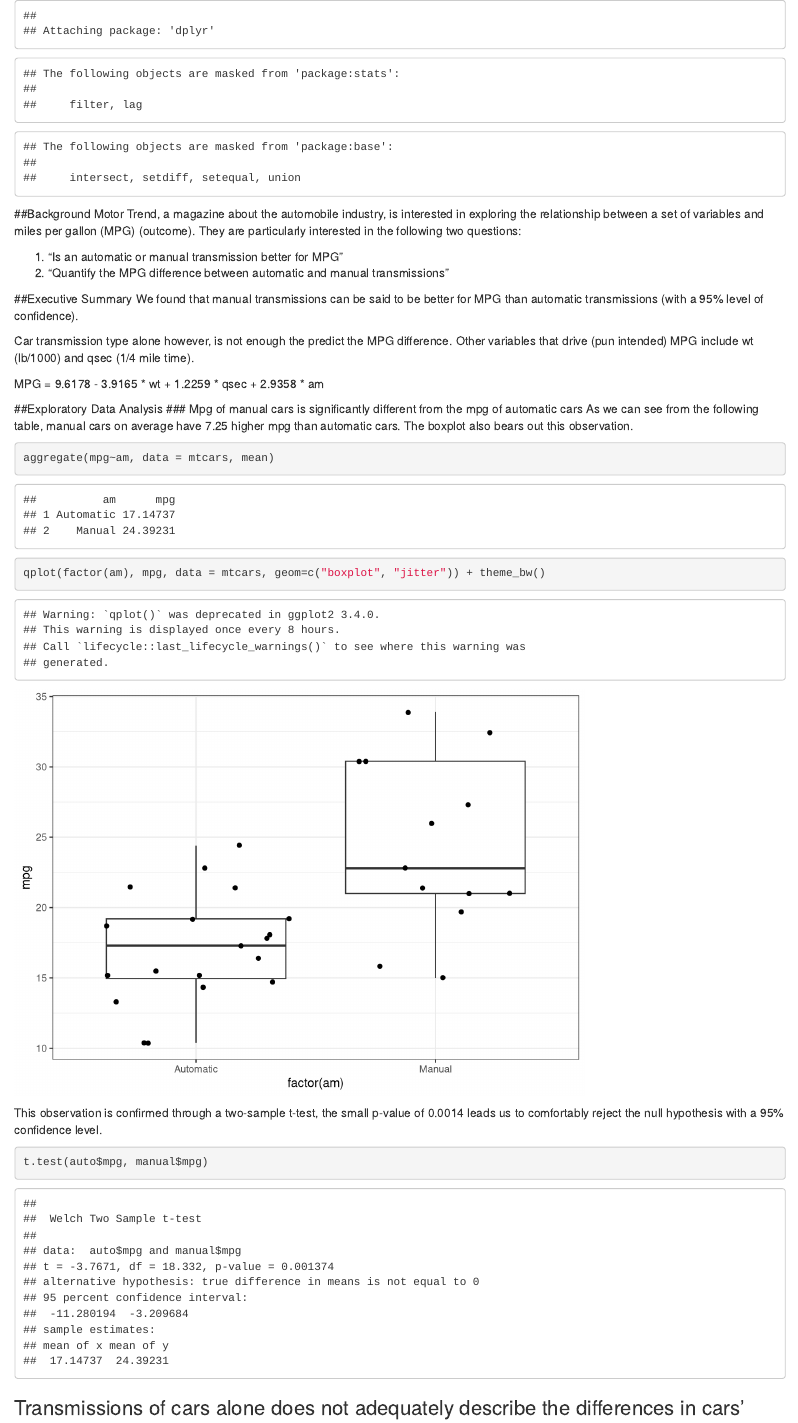
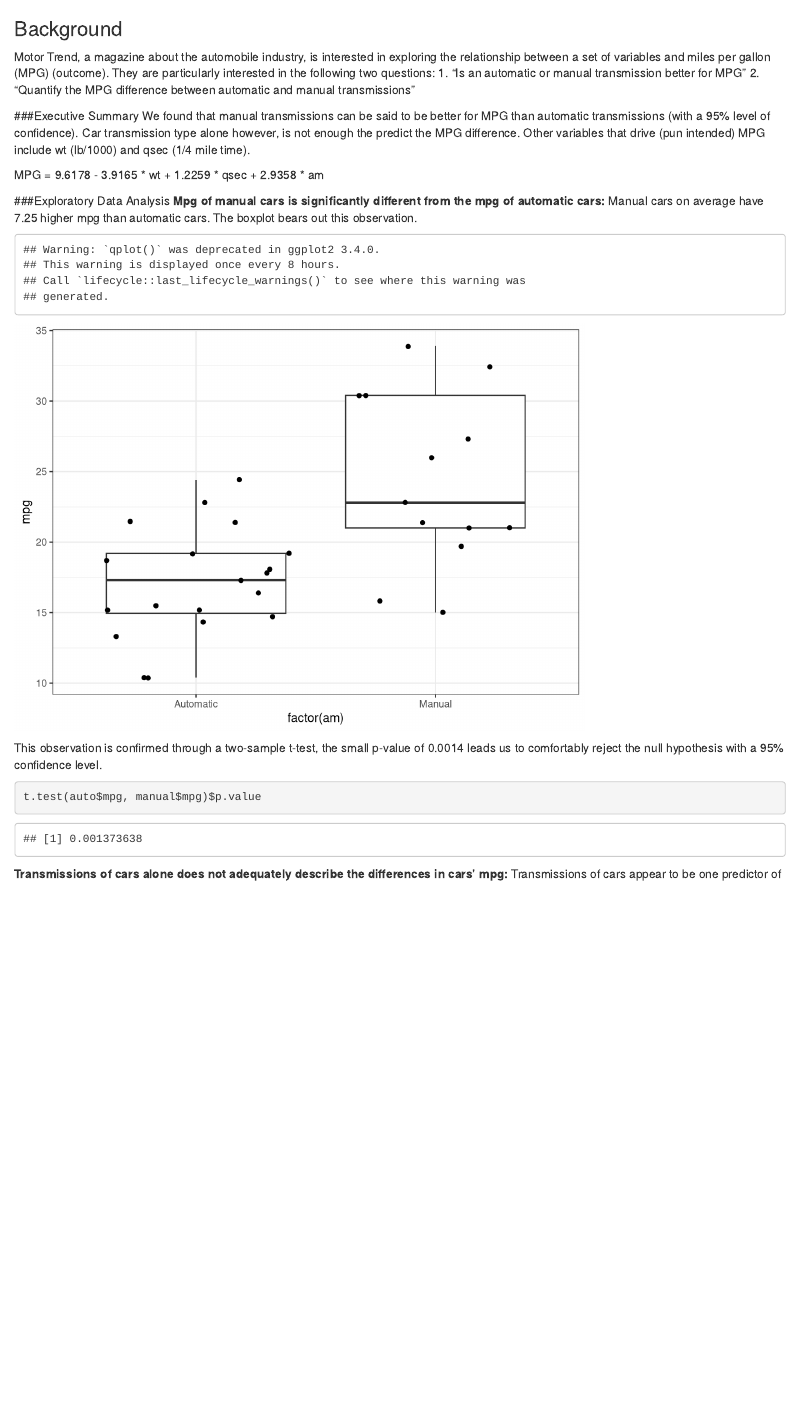
Before and after one commit to agrainofsand/RegressionModels_MotorTrends, an R Markdown document (MotorTrend.Rmd): the page in a window 1100 px wide, from its top. Rendered offline with R 4.5, knitr and Pandoc, with nearby package versions; both versions are drawn in the output format of the newer one; code that draws random numbers runs with fixed seeds of ours.

Commit message:
massaged the format and layout of the rmd file to get the resultant pdf analysis down to 2 pages of analysis plus 2 pages of appendix

````diff
--- a/MotorTrend.Rmd
+++ b/MotorTrend.Rmd
@@ -1,7 +1,5 @@
----
-output: pdf_document
----
-```{r echo=FALSE, cache=TRUE}
+
+```{r echo=FALSE, include=FALSE}
 ## Loading libraries ##
 library(dplyr)
 library(ggplot2)
@@ -22,34 +20,31 @@
     text(horizontal, vertical, format(cor(x,y), digits=2))
 }
 ```
-##Background
+### Background
 Motor Trend, a magazine about the automobile industry, is interested in exploring the relationship between a set of variables and miles per gallon (MPG) (outcome). They are particularly interested in the following two questions:
-
 1. “Is an automatic or manual transmission better for MPG”
 2. "Quantify the MPG difference between automatic and manual transmissions"
 
-##Executive Summary
-We found that manual transmissions can be said to be better for MPG than automatic transmissions (with a 95% level of confidence).
-
-Car transmission type alone however, is not enough the predict the MPG difference. Other variables that drive (pun intended) MPG include wt (lb/1000) and qsec (1/4 mile time).
+###Executive Summary
+We found that manual transmissions can be said to be better for MPG than automatic transmissions (with a 95% level of confidence). Car transmission type alone however, is not enough the predict the MPG difference. Other variables that drive (pun intended) MPG include wt (lb/1000) and qsec (1/4 mile time).
 
 MPG = 9.6178 - 3.9165 * wt + 1.2259 * qsec + 2.9358 * am
 
-##Exploratory Data Analysis
-### Mpg of manual cars is significantly different from the mpg of automatic cars
-As we can see from the following table, manual cars on average have 7.25 higher mpg than automatic cars. The boxplot also bears out this observation.
+###Exploratory Data Analysis
+**Mpg of manual cars is significantly different from the mpg of automatic cars:**
+Manual cars on average have 7.25 higher mpg than automatic cars. The boxplot bears out this observation.
 
-```{r}
-aggregate(mpg~am, data = mtcars, mean)
+```{r echo=FALSE}
+#aggregate(mpg~am, data = mtcars, mean)
 qplot(factor(am), mpg, data = mtcars, geom=c("boxplot", "jitter")) + theme_bw()
 ```
 
 This observation is confirmed through a two-sample t-test, the small p-value of 0.0014 leads us to comfortably reject the null hypothesis with a 95% confidence level.
 ```{r}
-t.test(auto$mpg, manual$mpg)
+t.test(auto$mpg, manual$mpg)$p.value
 ```
 
-### Transmissions of cars alone does not adequately describe the differences in cars' mpg
+**Transmissions of cars alone does not adequately describe the differences in cars' mpg:**
 Transmissions of cars appear to be one predictor of the mpg of a car, as seen from the low p-value of 0.000285. However, we see from the multiple R-squared that this model only explains 36% of the variance.
 ```{r}
 lm.am <- lm(mpg ~ am, data=mtcars)
````
Also changed, not shown: MotorTrend.html, MotorTrend.pdf (added), MotorTrend.Rmd (22 more changed lines).
